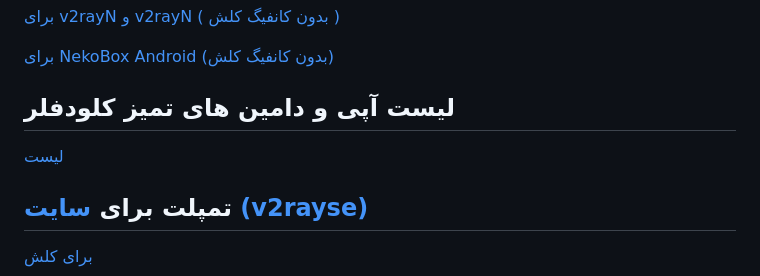
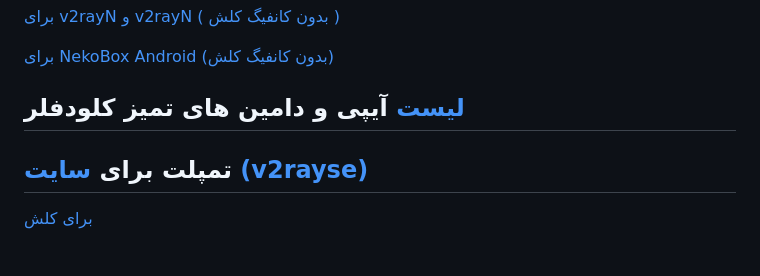
Before and after one commit to coldwater-10/clash_rules, a Markdown page: README.md, the part around the change. GitHub-like rendering; blank space fills up the shorter version.

```diff
--- a/README.md
+++ b/README.md
@@ -35,8 +35,8 @@
 
 [برای NekoBox Android (بدون کانفیگ کلش)](https://github.com/coldwater-10/clash_rules/blob/main/nekobox-sub-worker.js)
 
-## لیست آپی و دامین های تمیز کلودفلر
-[لیست](https://github.com/coldwater-10/clash_rules/blob/main/List%20of%20clean%20IPs.txt)
+## [لیست](https://github.com/coldwater-10/clash_rules/blob/main/List%20of%20clean%20IPs.txt) آیپی و دامین های تمیز کلودفلر
+
 
 ## تمپلت برای [سایت (v2rayse)](https://v2rayse.com/en)
 [برای کلش](https://github.com/coldwater-10/clash_rules/blob/main/clashtemplate%40vpnclashfa.txt)
```
